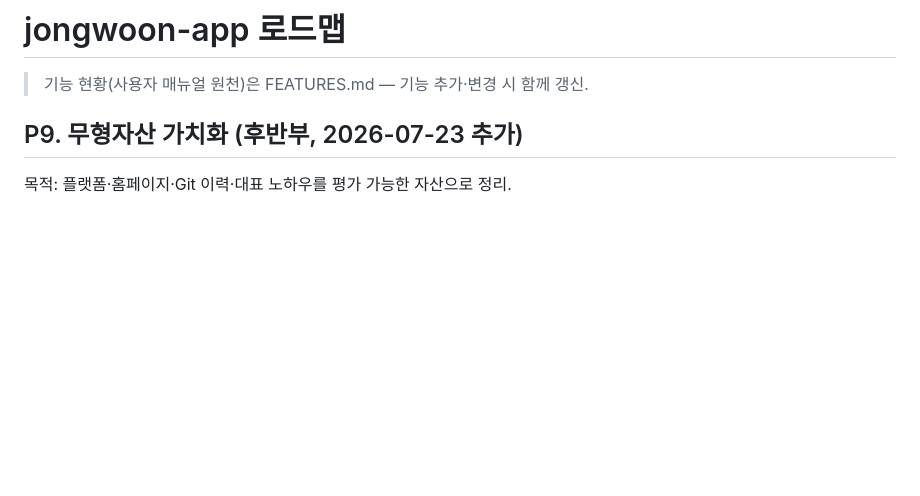
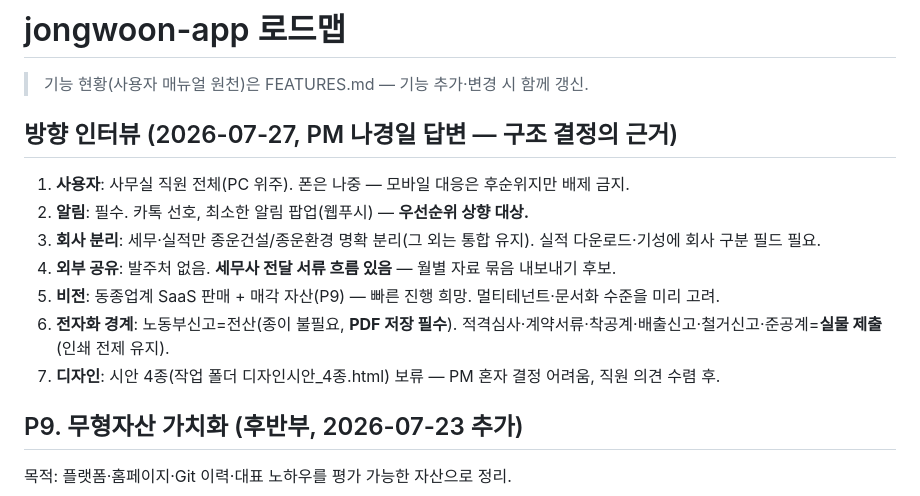
Before and after one commit to ngi6442-afk/jongwoon-app, a Markdown page: ROADMAP.md, the part around the change. GitHub-like rendering; blank space fills up the shorter version.

Commit message:
방향 인터뷰(2026-07-27) 로드맵 기록 — 알림 상향·회사분리(세무·실적)·세무사 전달·SaaS 비전·전자화 경계
Co-Authored-By: Claude Fable 5 <noreply@anthropic.com>

```diff
--- a/ROADMAP.md
+++ b/ROADMAP.md
@@ -1,6 +1,15 @@
 # jongwoon-app 로드맵
 
 > 기능 현황(사용자 매뉴얼 원천)은 FEATURES.md — 기능 추가·변경 시 함께 갱신.
+
+## 방향 인터뷰 (2026-07-27, PM 나경일 답변 — 구조 결정의 근거)
+1. **사용자**: 사무실 직원 전체(PC 위주). 폰은 나중 — 모바일 대응은 후순위지만 배제 금지.
+2. **알림**: 필수. 카톡 선호, 최소한 알림 팝업(웹푸시) — **우선순위 상향 대상.**
+3. **회사 분리**: 세무·실적만 종운건설/종운환경 명확 분리(그 외는 통합 유지). 실적 다운로드·기성에 회사 구분 필드 필요.
+4. **외부 공유**: 발주처 없음. **세무사 전달 서류 흐름 있음** — 월별 자료 묶음 내보내기 후보.
+5. **비전**: 동종업계 SaaS 판매 + 매각 자산(P9) — 빠른 진행 희망. 멀티테넌트·문서화 수준을 미리 고려.
+6. **전자화 경계**: 노동부신고=전산(종이 불필요, **PDF 저장 필수**). 적격심사·계약서류·착공계·배출신고·철거신고·준공계=**실물 제출**(인쇄 전제 유지).
+7. **디자인**: 시안 4종(작업 폴더 디자인시안_4종.html) 보류 — PM 혼자 결정 어려움, 직원 의견 수렴 후.
 
 ## P9. 무형자산 가치화 (후반부, 2026-07-23 추가)
 목적: 플랫폼·홈페이지·Git 이력·대표 노하우를 평가 가능한 자산으로 정리.
```
